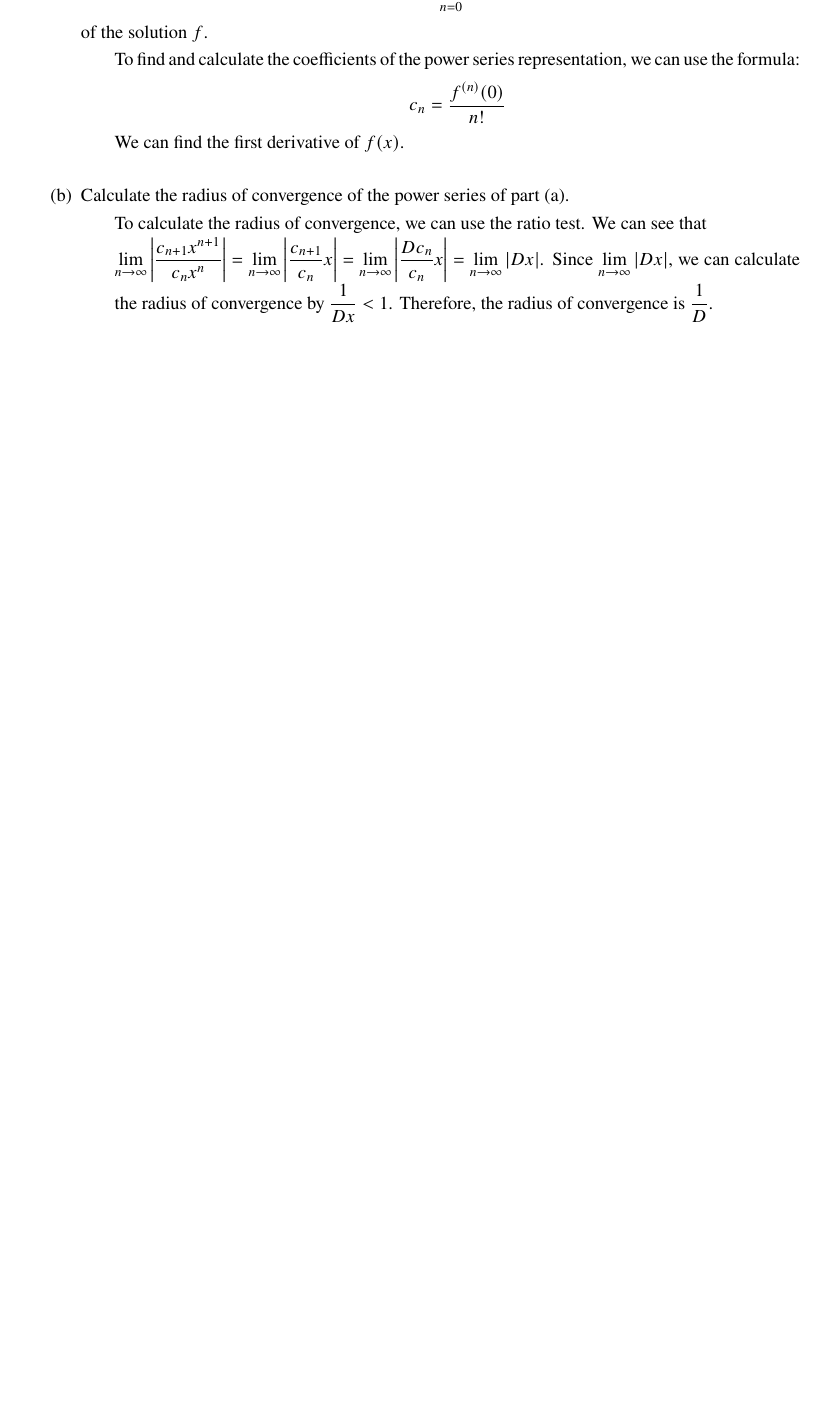
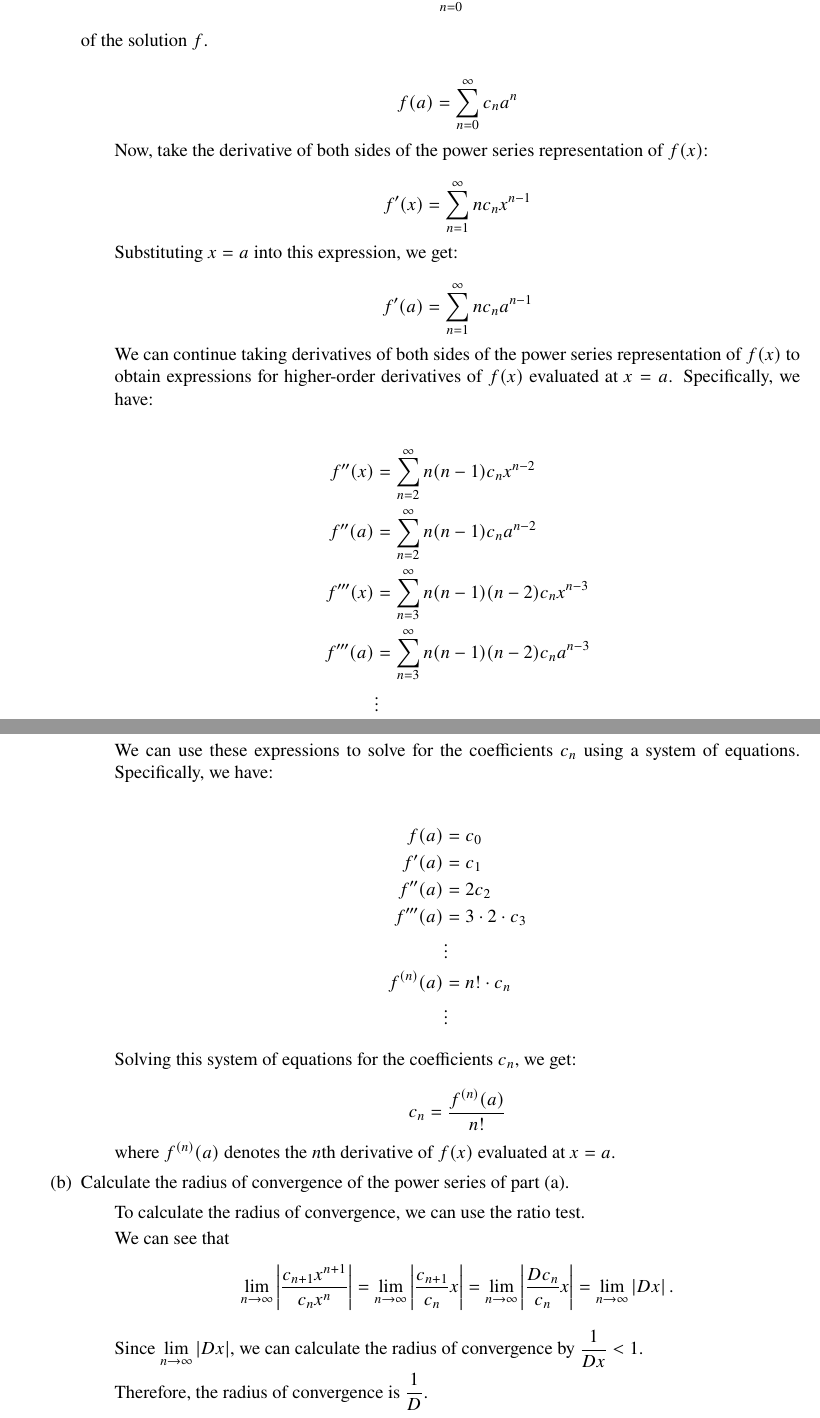
Before and after one commit to OofMon2301/MATH1051, a LaTeX problem sheet (Second Assignment/MATH1051_s4809318_JamieChen_Assignment_2.tex): part of page 9 of 9 before the commit and two parts of pages 9 and 10 of 11 after it, the two joined at a grey line, cut so that both start at the same text, the shorter picture padded with empty space. Compiled offline with pdfLaTeX.

Commit message:
Finished Assignment 2

```diff
--- a/Second Assignment/MATH1051_s4809318_JamieChen_Assignment_2.tex
+++ b/Second Assignment/MATH1051_s4809318_JamieChen_Assignment_2.tex
@@ -7,6 +7,7 @@
 \usepackage{enumitem}
 \usepackage{titling}
 \usepackage{calculator}
+\usepackage{polynom}
 \usepackage[colorlinks=true]{hyperref}
 
 \setlength{\droptitle}{-6em}
@@ -362,23 +374,68 @@
         \end{equation*}
         of the solution $f$.
         \begin{itemize}[label={}]
-            \item To find and calculate the coefficients of the power series representation, we can use the formula:
+            \item \begin{equation*}
+            f(a) = \sum_{n=0}^{\infty} c_n a^n
+            \end{equation*}
+
+            \item Now, take the derivative of both sides of the power series representation of $f(x)$:
+
             \begin{equation*}
-                c_n = \frac{f^{(n)}(0)}{n!}
+            f'(x) = \sum_{n=1}^{\infty} n c_n x^{n-1}
             \end{equation*}
-            \item We can find the first derivative of $f(x)$.
-            \item
+
+            \item Substituting $x=a$ into this expression, we get:
+
+            \begin{equation*}
+            f'(a) = \sum_{n=1}^{\infty} n c_n a^{n-1}
+            \end{equation*}
+
+            \item We can continue taking derivatives of both sides of the power series representation of $f(x)$ to obtain expressions for higher-order derivatives of $f(x)$ evaluated at $x=a$. Specifically, we have:
+
+            \begin{align*}
+            f''(x) &= \sum_{n=2}^{\infty} n(n-1) c_n x^{n-2} \\
+            f''(a) &= \sum_{n=2}^{\infty} n(n-1) c_n a^{n-2} \\
+            f'''(x) &= \sum_{n=3}^{\infty} n(n-1)(n-2) c_n x^{n-3} \\
+            f'''(a) &= \sum_{n=3}^{\infty} n(n-1)(n-2) c_n a^{n-3} \\
+            &\vdots
+            \end{align*}
+
+            \item We can use these expressions to solve for the coefficients $c_n$ using a system of equations. Specifically, we have:
+
+            \begin{align*}
+            f(a) &= c_0 \\
+            f'(a) &= c_1 \\
+            f''(a) &= 2c_2 \\
+            f'''(a) &= 3 \cdot 2 \cdot c_3 \\
+            &\vdots \\
+            f^{(n)}(a) &= n! \cdot c_n \\
+            &\vdots
+            \end{align*}
+
+            Solving this system of equations for the coefficients $c_n$, we get:
+
+            \begin{equation*}
+            c_n = \frac{f^{(n)}(a)}{n!}
+            \end{equation*}
+
+            where $f^{(n)}(a)$ denotes the $n$th derivative of $f(x)$ evaluated at $x=a$.
         \end{itemize}
 
         % Question 7b
 
         \item Calculate the radius of convergence of the power series of part (a).
         \begin{itemize}[label={}]
-            \item To calculate the radius of convergence, we can use the ratio test. We can see that
-            \item $\displaystyle{\lim_{n \to \infty} \left| \frac{c_{n+1} x^{n+1}}{c_n x^n} \right| = \lim_{n \to \infty} \left| \frac{c_{n+1}}{c_n} x \right| = \lim_{n \to \infty} \left| \frac{D c_n}{c_n} x \right| = \lim_{n \to \infty} \left| D x \right|}$. Since $\displaystyle{\lim_{n \to \infty} \left| D x \right|}$, we can calculate the radius of convergence by $\displaystyle{\frac{1}{D x} < 1}$. Therefore, the radius of convergence is $\displaystyle{\frac{1}{D}}$.
+            \item To calculate the radius of convergence, we can use the ratio test.
+            \item We can see that
+            \begin{equation*}
+                \lim_{n \to \infty} \left| \frac{c_{n+1} x^{n+1}}{c_n x^n} \right| = \lim_{n \to \infty} \left| \frac{c_{n+1}}{c_n} x \right| = \lim_{n \to \infty} \left| \frac{D c_n}{c_n} x \right| = \lim_{n \to \infty} \left| D x \right|.
+            \end{equation*}
+            \item Since $\displaystyle{\lim_{n \to \infty} \left| D x \right|}$, we can calculate the radius of convergence by $\displaystyle{\frac{1}{D x} < 1}$.
+            \item Therefore, the radius of convergence is $\displaystyle{\frac{1}{D}}$.
         \end{itemize}
 
         % Question 7c
+        \newpage
 
         \item Use the Taylor series for the exponential function $e^t$ to derive the Taylor series of the function $g(x)=f_0e^{Dx}$ and compare the result with the power series you obtained in
         part (a).
```
Also changed, not shown: Second Assignment/MATH1051_s4809318_JamieChen_Assignment_2.pdf, Second Assignment/MATH1051_s4809318_JamieChen_Assignment_2.tex (15 more changed lines), 3 other files.
